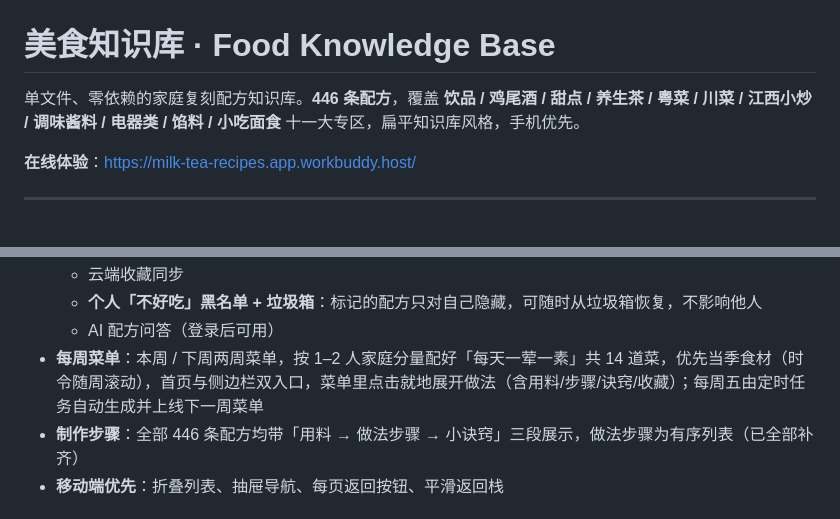
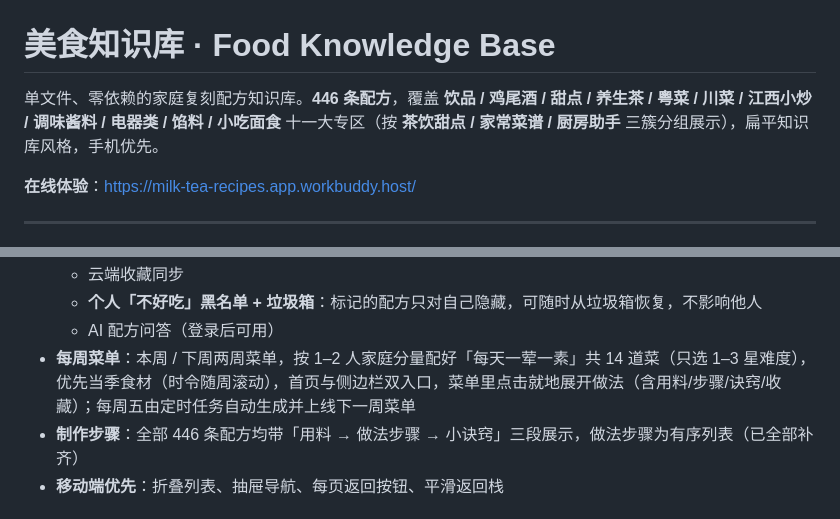
Before and after one commit to Huanglenle/food-knowledge-base, a Markdown page: README.md, 2 parts joined by grey strips. Rendered like a GitHub page.

Commit message:
docs: README 加分类三簇说明与菜单难度约束

```diff
--- a/README.md
+++ b/README.md
@@ -1,6 +1,6 @@
 # 美食知识库 · Food Knowledge Base
 
-单文件、零依赖的家庭复刻配方知识库。**446 条配方**，覆盖 **饮品 / 鸡尾酒 / 甜点 / 养生茶 / 粤菜 / 川菜 / 江西小炒 / 调味酱料 / 电器类 / 馅料 / 小吃面食** 十一大专区，扁平知识库风格，手机优先。
+单文件、零依赖的家庭复刻配方知识库。**446 条配方**，覆盖 **饮品 / 鸡尾酒 / 甜点 / 养生茶 / 粤菜 / 川菜 / 江西小炒 / 调味酱料 / 电器类 / 馅料 / 小吃面食** 十一大专区（按 **茶饮甜点 / 家常菜谱 / 厨房助手** 三簇分组展示），扁平知识库风格，手机优先。
 
 **在线体验**：https://milk-tea-recipes.app.workbuddy.host/
 
@@ -128,7 +128,7 @@
   - 云端收藏同步
   - **个人「不好吃」黑名单 + 垃圾箱**：标记的配方只对自己隐藏，可随时从垃圾箱恢复，不影响他人
   - AI 配方问答（登录后可用）
-- **每周菜单**：本周 / 下周两周菜单，按 1–2 人家庭分量配好「每天一荤一素」共 14 道菜，优先当季食材（时令随周滚动），首页与侧边栏双入口，菜单里点击就地展开做法（含用料/步骤/诀窍/收藏）；每周五由定时任务自动生成并上线下一周菜单
+- **每周菜单**：本周 / 下周两周菜单，按 1–2 人家庭分量配好「每天一荤一素」共 14 道菜（只选 1–3 星难度），优先当季食材（时令随周滚动），首页与侧边栏双入口，菜单里点击就地展开做法（含用料/步骤/诀窍/收藏）；每周五由定时任务自动生成并上线下一周菜单
 - **制作步骤**：全部 446 条配方均带「用料 → 做法步骤 → 小诀窍」三段展示，做法步骤为有序列表（已全部补齐）
 - **移动端优先**：折叠列表、抽屉导航、每页返回按钮、平滑返回栈
 
```
